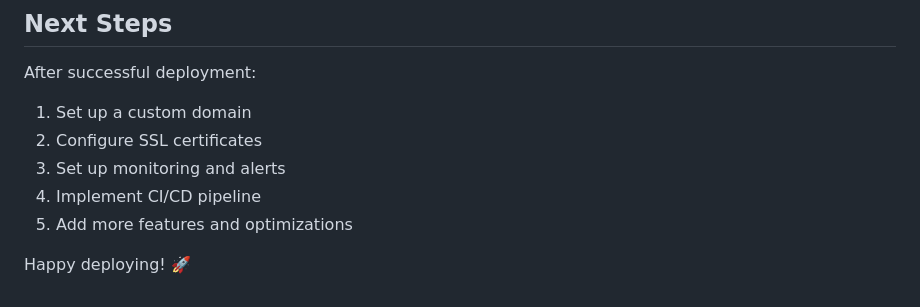
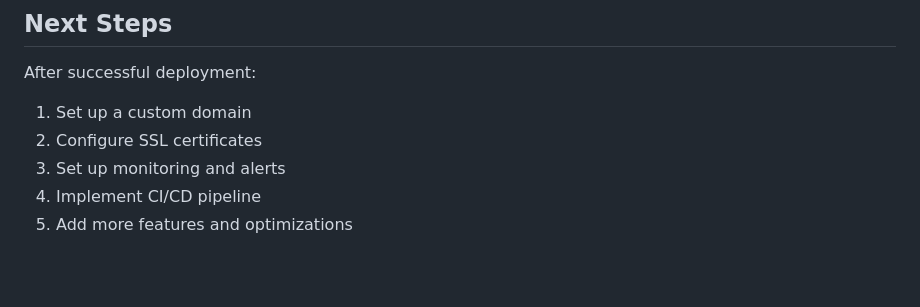
Before and after one commit to dayanand-37/Netflix-Clone, a Markdown page: DEPLOYMENT_GUIDE.md, the part around the change. Drawn GitHub-style; blank space fills up the shorter version.

```diff
--- a/DEPLOYMENT_GUIDE.md
+++ b/DEPLOYMENT_GUIDE.md
@@ -343,5 +343,3 @@ After successful deployment:
 3. Set up monitoring and alerts
 4. Implement CI/CD pipeline
 5. Add more features and optimizations
-
-Happy deploying! 🚀
```
